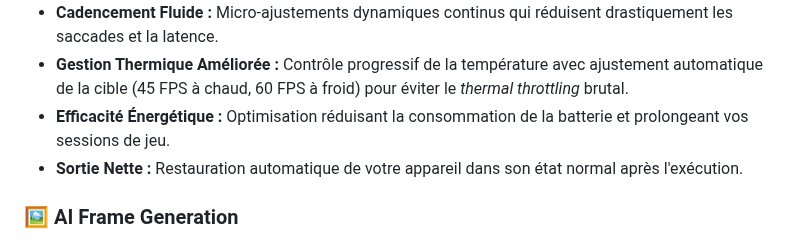
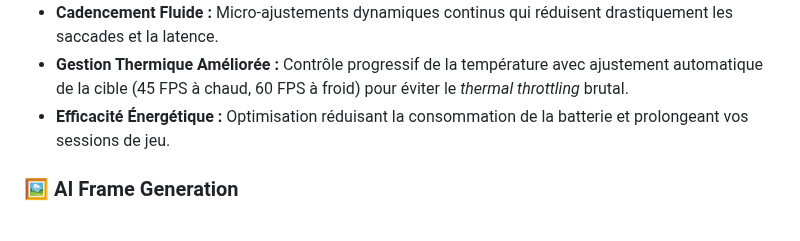
Before and after one commit to Spetnaz971/GameHubLite-Plus, a Markdown page: README.md, the part around the change. GitHub-like rendering.

Commit message:
Remove 'Sortie Nette' feature from README
Remove the 'Sortie Nette' feature description from README.

```diff
--- a/README.md
+++ b/README.md
@@ -73,7 +73,6 @@ Android traite **NATIVEMENT** GHLP comme un jeu vidéo AAA :
 * **Cadencement Fluide :** Micro-ajustements dynamiques continus qui réduisent drastiquement les saccades et la latence.
 * **Gestion Thermique Améliorée :** Contrôle progressif de la température avec ajustement automatique de la cible (45 FPS à chaud, 60 FPS à froid) pour éviter le *thermal throttling* brutal.
 * **Efficacité Énergétique :** Optimisation réduisant la consommation de la batterie et prolongeant vos sessions de jeu.
-* **Sortie Nette :** Restauration automatique de votre appareil dans son état normal après l'exécution.
 
 ### 🖼️ AI Frame Generation
 * **6 préréglages disponibles :** ECO / FLOW / BAL (par défaut) / BOOST / CLEAR / MAX.
```
